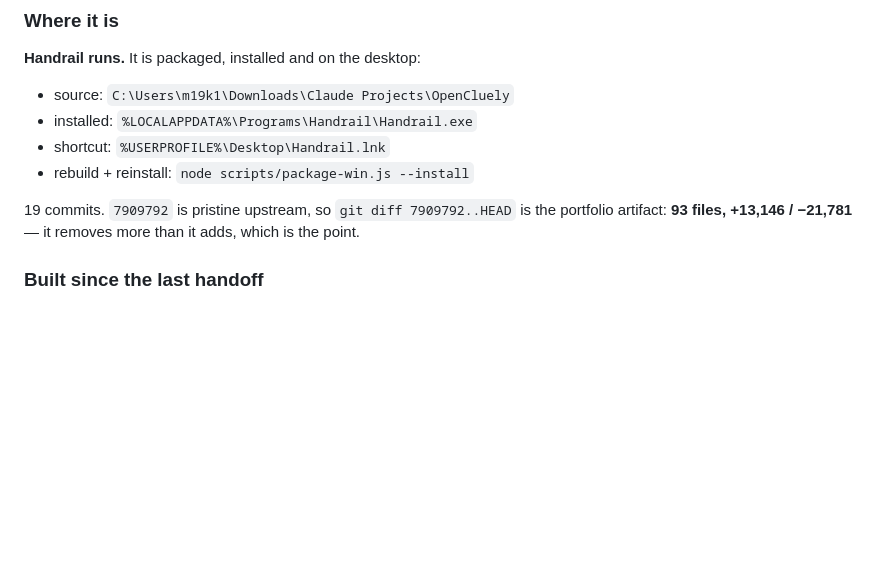
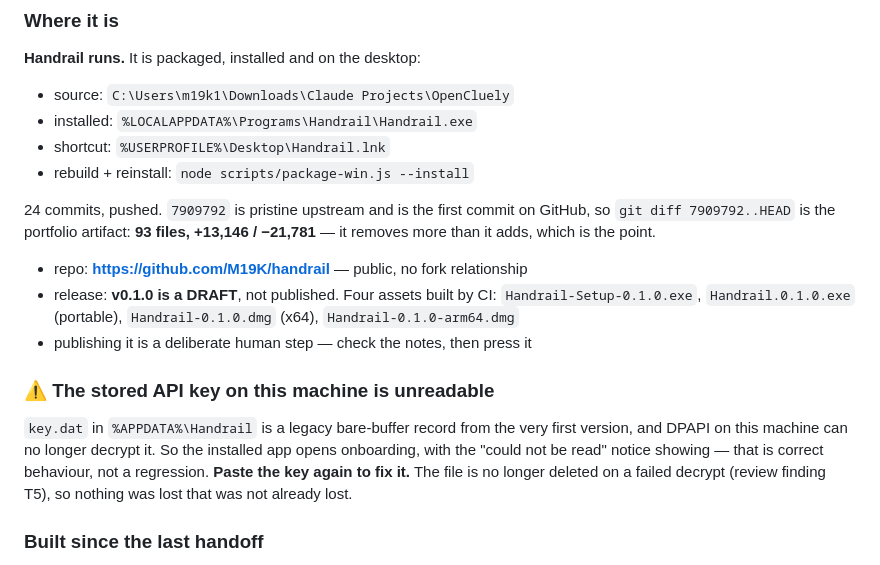
Before and after one commit to M19K/handrail, a Markdown page: CONTEXT.md, the part around the change. Drawn GitHub-style; blank space fills up the shorter version.

```diff
--- a/CONTEXT.md
+++ b/CONTEXT.md
@@ -19,9 +19,24 @@ Last updated: 2026-08-09
 - shortcut: `%USERPROFILE%\Desktop\Handrail.lnk`
 - rebuild + reinstall: `node scripts/package-win.js --install`
 
-19 commits. `7909792` is pristine upstream, so `git diff 7909792..HEAD` is the
-portfolio artifact: **93 files, +13,146 / −21,781** — it removes more than it adds,
-which is the point.
+24 commits, pushed. `7909792` is pristine upstream and is the first commit on
+GitHub, so `git diff 7909792..HEAD` is the portfolio artifact: **93 files,
++13,146 / −21,781** — it removes more than it adds, which is the point.
+
+- repo: **https://github.com/M19K/handrail** — public, no fork relationship
+- release: **v0.1.0 is a DRAFT**, not published. Four assets built by CI:
+  `Handrail-Setup-0.1.0.exe`, `Handrail.0.1.0.exe` (portable),
+  `Handrail-0.1.0.dmg` (x64), `Handrail-0.1.0-arm64.dmg`
+- publishing it is a deliberate human step — check the notes, then press it
+
+### ⚠ The stored API key on this machine is unreadable
+
+`key.dat` in `%APPDATA%\Handrail` is a legacy bare-buffer record from the very
+first version, and DPAPI on this machine can no longer decrypt it. So the
+installed app opens onboarding, with the "could not be read" notice showing —
+that is correct behaviour, not a regression. **Paste the key again to fix it.**
+The file is no longer deleted on a failed decrypt (review finding T5), so
+nothing was lost that was not already lost.
 
 ### Built since the last handoff
 
```
Also changed, not shown: DECISIONS.md (+4 -0 lines).
